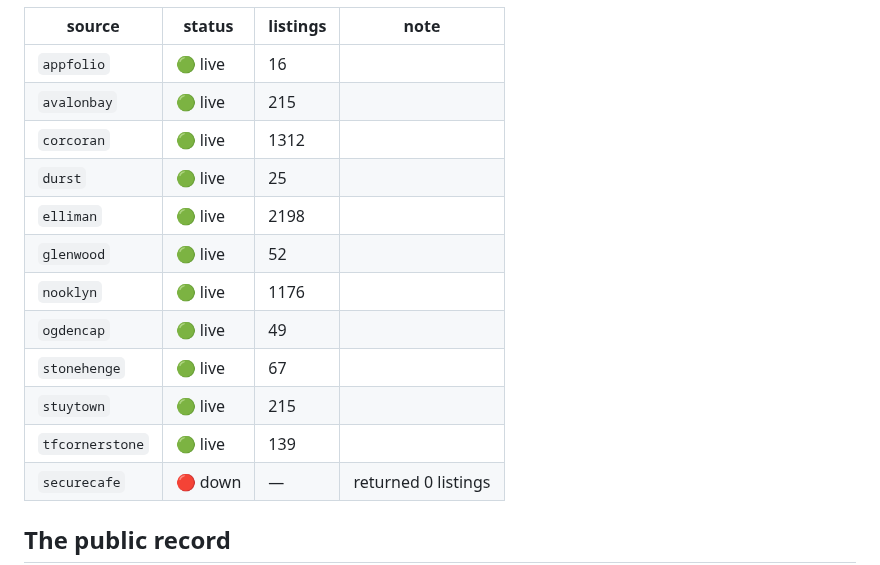
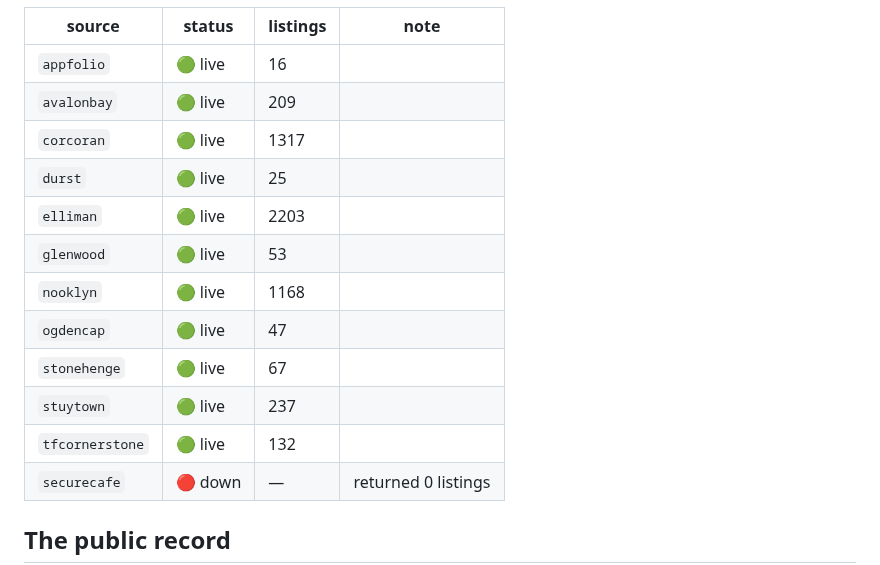
Before and after one commit to pauljump/pricefixed, a Markdown page: README.md, the part around one of its changes. Drawn GitHub-style.

Commit message:
chore: refresh feed status [skip ci]

```diff
--- a/README.md
+++ b/README.md
@@ -155,16 +155,16 @@ shows up as broken, not as silence.
 | source | status | listings | note |
 |---|---|---|---|
 | `appfolio` | 🟢 live | 16 |  |
-| `avalonbay` | 🟢 live | 215 |  |
-| `corcoran` | 🟢 live | 1312 |  |
+| `avalonbay` | 🟢 live | 209 |  |
+| `corcoran` | 🟢 live | 1317 |  |
 | `durst` | 🟢 live | 25 |  |
-| `elliman` | 🟢 live | 2198 |  |
-| `glenwood` | 🟢 live | 52 |  |
-| `nooklyn` | 🟢 live | 1176 |  |
-| `ogdencap` | 🟢 live | 49 |  |
+| `elliman` | 🟢 live | 2203 |  |
+| `glenwood` | 🟢 live | 53 |  |
+| `nooklyn` | 🟢 live | 1168 |  |
+| `ogdencap` | 🟢 live | 47 |  |
 | `stonehenge` | 🟢 live | 67 |  |
-| `stuytown` | 🟢 live | 215 |  |
-| `tfcornerstone` | 🟢 live | 139 |  |
+| `stuytown` | 🟢 live | 237 |  |
+| `tfcornerstone` | 🟢 live | 132 |  |
 | `securecafe` | 🔴 down | — | returned 0 listings |
 <!-- FEED-STATUS:END -->
 
```
Also changed, not shown: other parts of README.md (+1 -1 lines).
